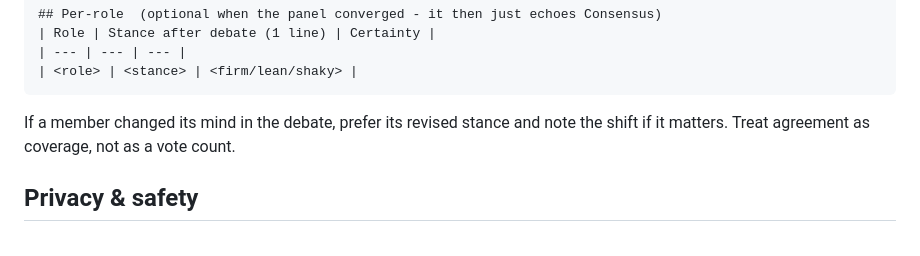
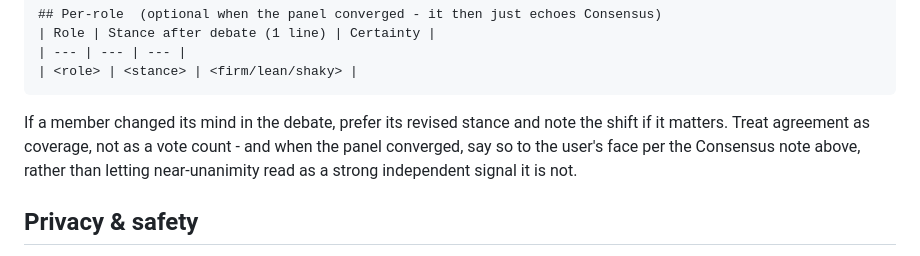
Before and after one commit to ecowangsa/punakawan, a Markdown page: SKILL.md, the part around one of its changes. GitHub-like rendering.

````diff
--- a/SKILL.md
+++ b/SKILL.md
@@ -218,7 +252,9 @@ Certainty: <firm | lean | shaky>. Flips if: <the one condition that would change
 ```
 
 If a member changed its mind in the debate, prefer its revised stance and note
-the shift if it matters. Treat agreement as coverage, not as a vote count.
+the shift if it matters. Treat agreement as coverage, not as a vote count - and
+when the panel converged, say so to the user's face per the Consensus note above,
+rather than letting near-unanimity read as a strong independent signal it is not.
 
 ## Privacy & safety
 
````
Also changed, not shown: other parts of SKILL.md (+38 -4 lines), README.md (+3 -2 lines).
